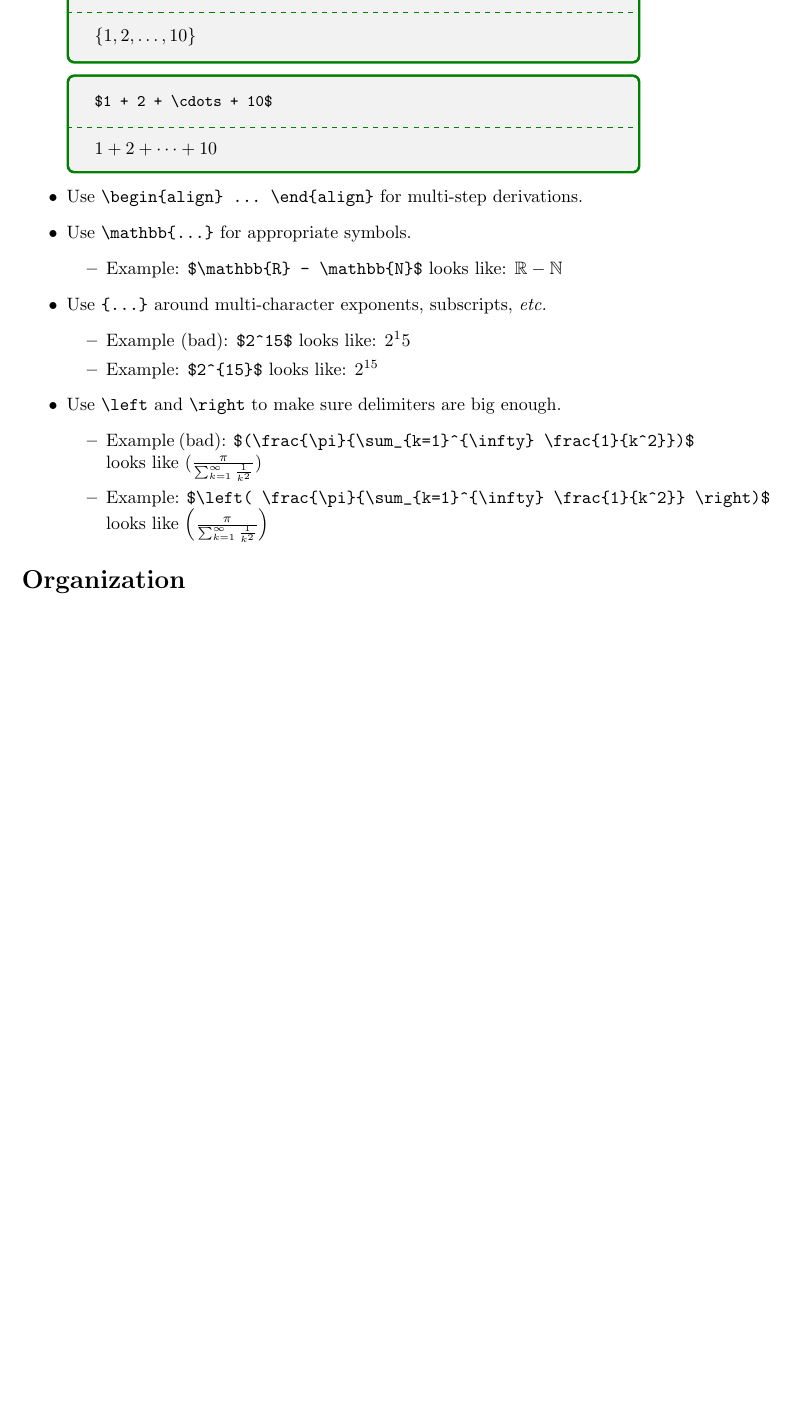
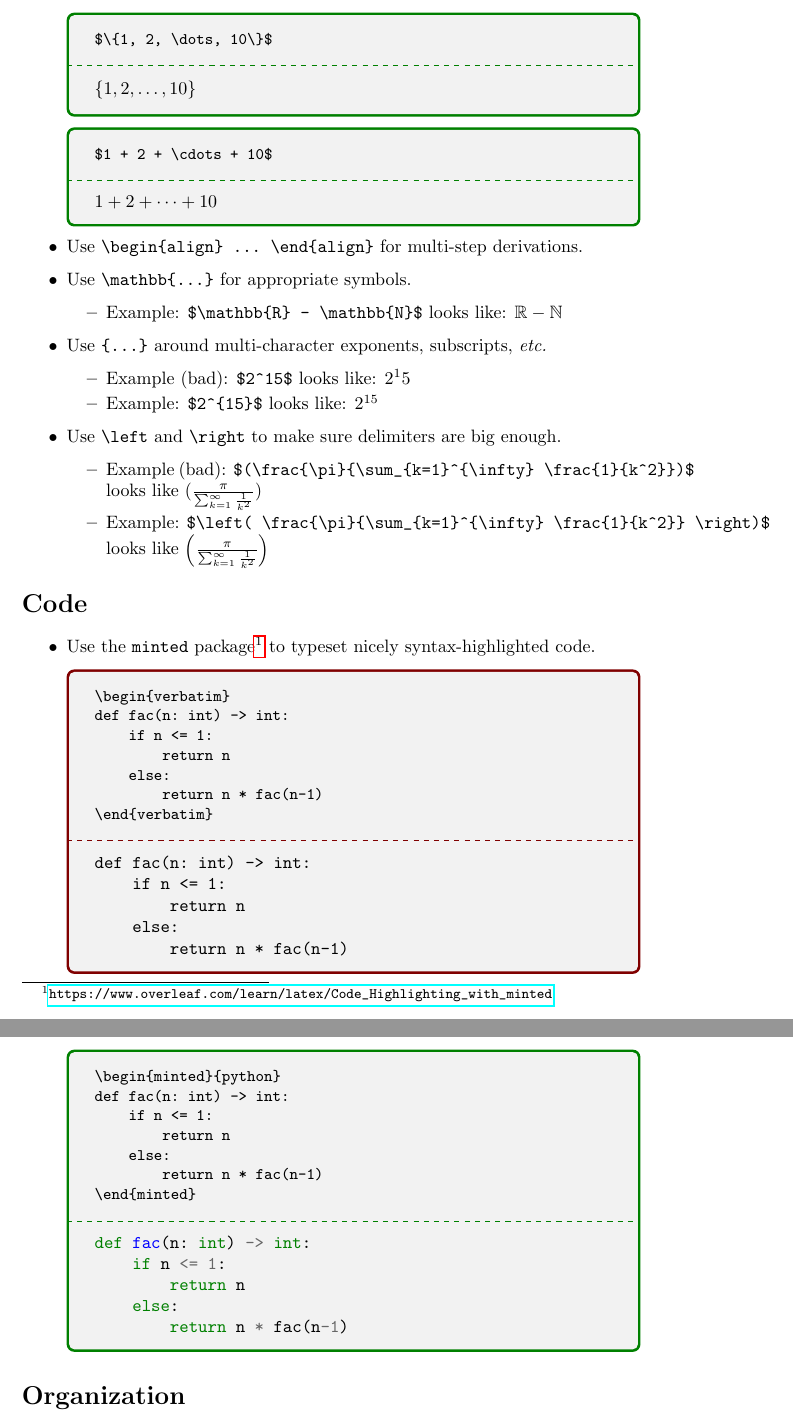
Before and after one commit to Hendrix-CS/LaTeX-checklist, a LaTeX document (LaTeX-checklist.tex): part of page 6 of 6 before the commit and two parts of pages 6 and 7 of 7 after it, the two joined at a grey line, cut at the place of the change, the shorter picture padded with empty space. Compiled offline with pdfLaTeX.

Commit message:
note minted in LaTeX checklist

```diff
--- a/LaTeX-checklist.tex
+++ b/LaTeX-checklist.tex
@@ -1,9 +1,11 @@
-% -*- compile-command: "pdflatex LaTeX-checklist.tex" -*-
+% -*- compile-command: "rubber --unsafe -d LaTeX-checklist.tex" -*-
 \documentclass{article}
 
 \usepackage{amsmath}
 \usepackage{amssymb}
 \usepackage[most]{tcolorbox}
+\usepackage{hyperref}
+\usepackage{minted}
 
 \title{Hendrix \protect\LaTeX\ checklist for students}
 \date{}
@@ -188,6 +190,32 @@ $1 + 2 + \cdots + 10$
   \end{itemize}
 \end{itemize}
 
+\section*{Code}
+
+\begin{itemize}
+\item Use the \texttt{minted}
+  package\footnote{\url{https://www.overleaf.com/learn/latex/Code_Highlighting_with_minted}}
+  to typeset nicely syntax-highlighted code.
+  \begin{bad}
+\begin{verbatim}
+def fac(n: int) -> int:
+    if n <= 1:
+        return n
+    else:
+        return n * fac(n-1)
+\end{verbatim}
+  \end{bad}
+  \begin{good}
+\begin{minted}{python}
+def fac(n: int) -> int:
+    if n <= 1:
+        return n
+    else:
+        return n * fac(n-1)
+\end{minted}
+  \end{good}
+\end{itemize}
+
 \section*{Organization}
 
 \begin{itemize}
```
